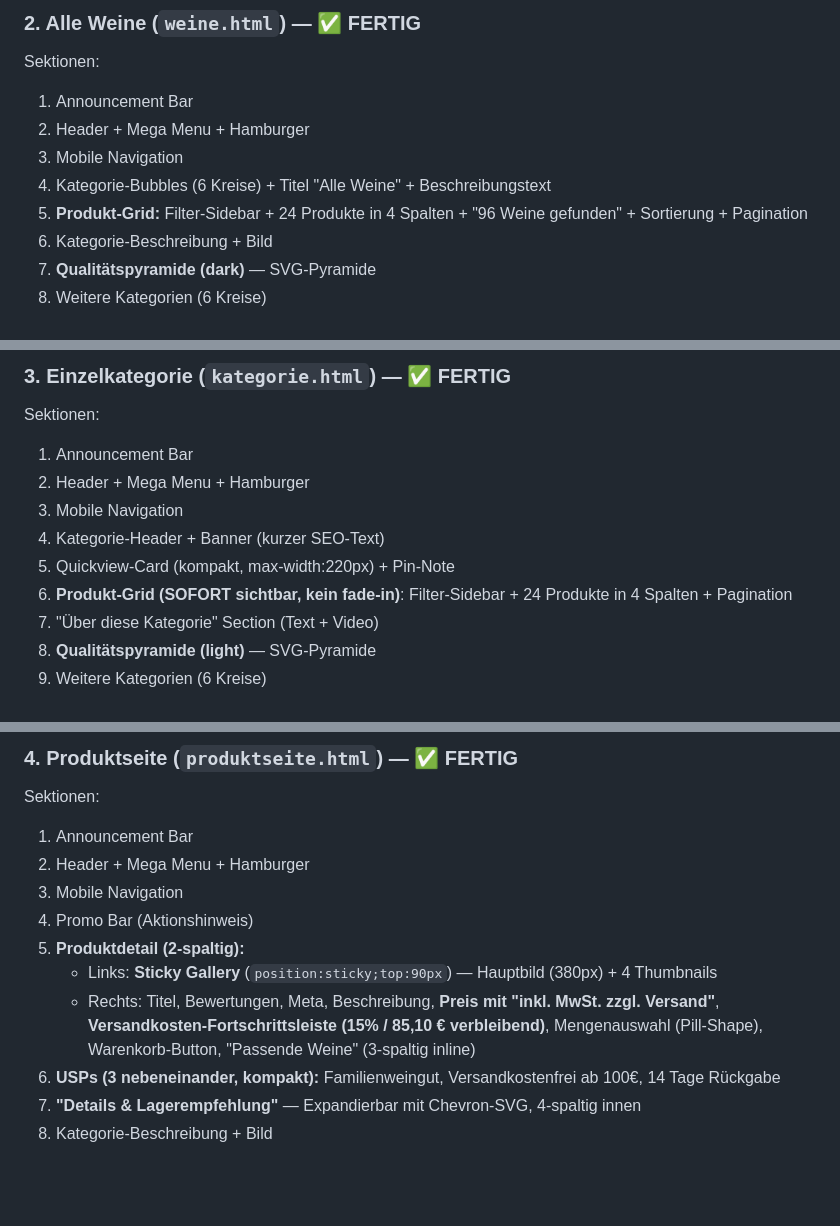
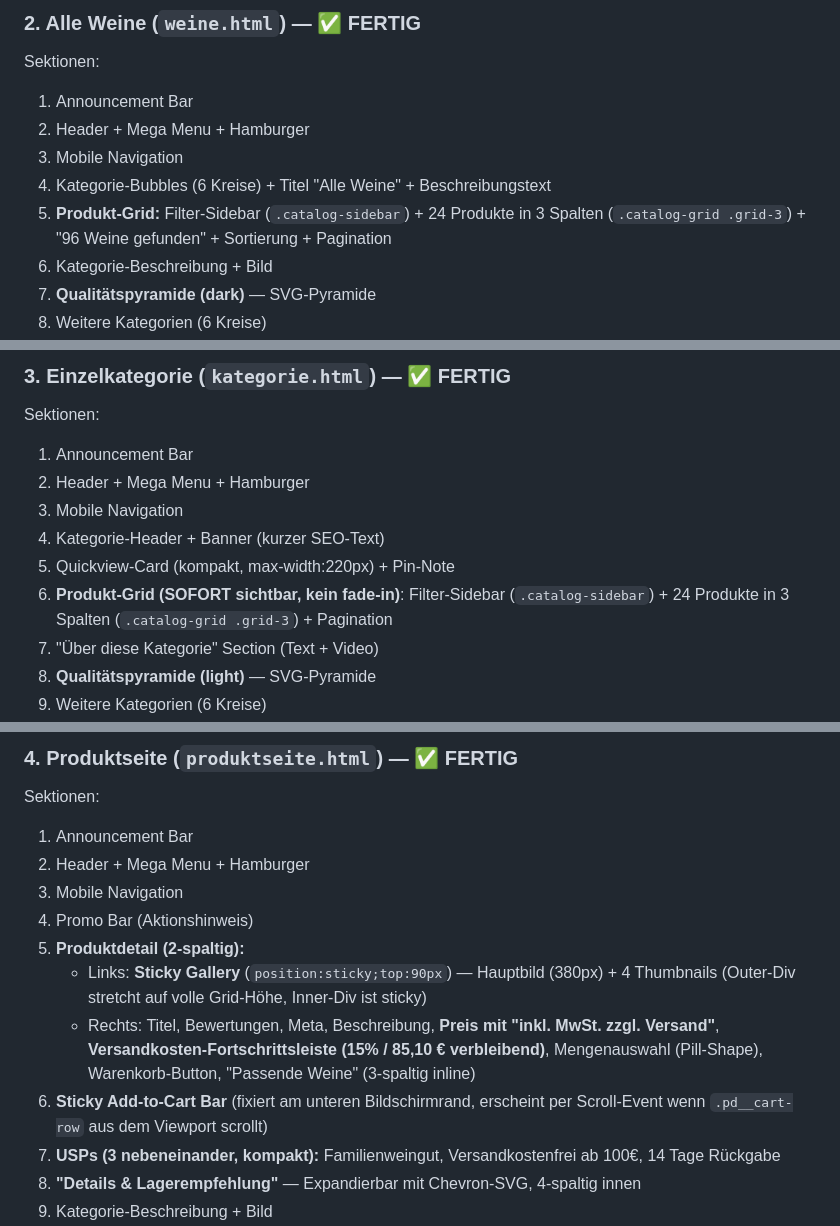
Before and after one commit to fawisi/vd-wireframes, a Markdown page: PROJEKTPLAN.md, 3 parts joined by grey strips. Drawn GitHub-style; blank space fills up the shorter version.

```diff
--- a/PROJEKTPLAN.md
+++ b/PROJEKTPLAN.md
@@ -267,7 +267,7 @@ Sektionen:
 2. Header + Mega Menu + Hamburger
 3. Mobile Navigation
 4. Kategorie-Bubbles (6 Kreise) + Titel "Alle Weine" + Beschreibungstext
-5. **Produkt-Grid:** Filter-Sidebar + 24 Produkte in 4 Spalten + "96 Weine gefunden" + Sortierung + Pagination
+5. **Produkt-Grid:** Filter-Sidebar (`.catalog-sidebar`) + 24 Produkte in 3 Spalten (`.catalog-grid .grid-3`) + "96 Weine gefunden" + Sortierung + Pagination
 6. Kategorie-Beschreibung + Bild
 7. **Qualitätspyramide (dark)** — SVG-Pyramide
 8. Weitere Kategorien (6 Kreise)
@@ -286,7 +286,7 @@ Sektionen:
 3. Mobile Navigation
 4. Kategorie-Header + Banner (kurzer SEO-Text)
 5. Quickview-Card (kompakt, max-width:220px) + Pin-Note
-6. **Produkt-Grid (SOFORT sichtbar, kein fade-in)**: Filter-Sidebar + 24 Produkte in 4 Spalten + Pagination
+6. **Produkt-Grid (SOFORT sichtbar, kein fade-in)**: Filter-Sidebar (`.catalog-sidebar`) + 24 Produkte in 3 Spalten (`.catalog-grid .grid-3`) + Pagination
 7. "Über diese Kategorie" Section (Text + Video)
 8. **Qualitätspyramide (light)** — SVG-Pyramide
 9. Weitere Kategorien (6 Kreise)
@@ -310,8 +310,9 @@ Sektionen:
 3. Mobile Navigation
 4. Promo Bar (Aktionshinweis)
 5. **Produktdetail (2-spaltig):**
-   - Links: **Sticky Gallery** (`position:sticky;top:90px`) — Hauptbild (380px) + 4 Thumbnails
+   - Links: **Sticky Gallery** (`position:sticky;top:90px`) — Hauptbild (380px) + 4 Thumbnails (Outer-Div stretcht auf volle Grid-Höhe, Inner-Div ist sticky)
    - Rechts: Titel, Bewertungen, Meta, Beschreibung, **Preis mit "inkl. MwSt. zzgl. Versand"**, **Versandkosten-Fortschrittsleiste (15% / 85,10 € verbleibend)**, Mengenauswahl (Pill-Shape), Warenkorb-Button, "Passende Weine" (3-spaltig inline)
+6. **Sticky Add-to-Cart Bar** (fixiert am unteren Bildschirmrand, erscheint per Scroll-Event wenn `.pd__cart-row` aus dem Viewport scrollt)
 6. **USPs (3 nebeneinander, kompakt):** Familienweingut, Versandkostenfrei ab 100€, 14 Tage Rückgabe
 7. **"Details & Lagerempfehlung"** — Expandierbar mit Chevron-SVG, 4-spaltig innen
 8. Kategorie-Beschreibung + Bild
```
Also changed, not shown: other parts of PROJEKTPLAN.md (+38 -4 lines).
